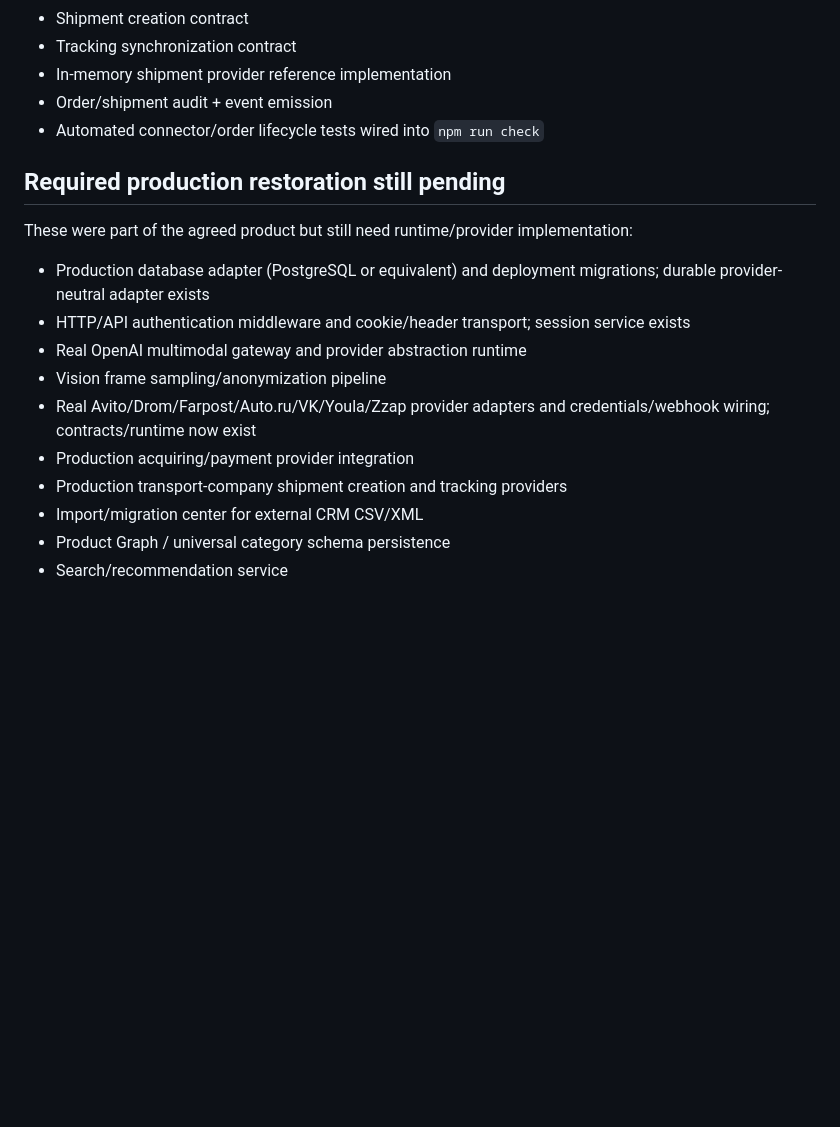
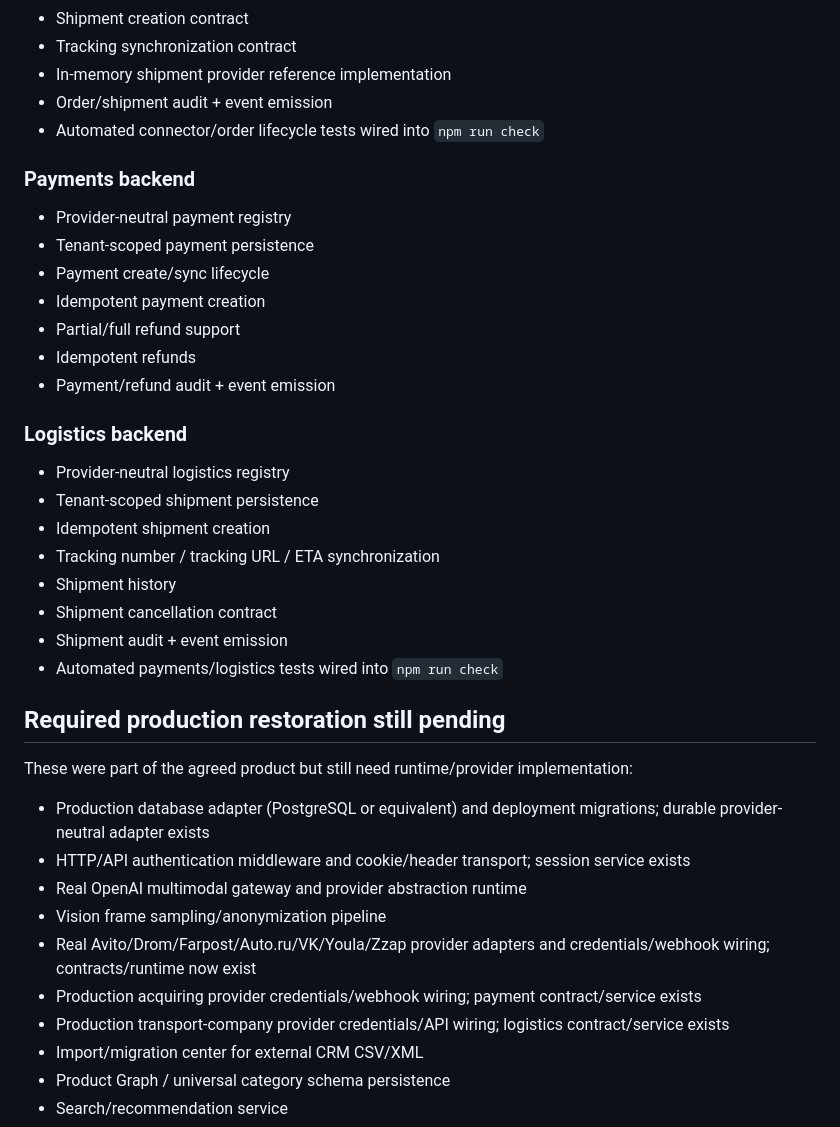
Before and after one commit to vlasov3202-blip1/EP-Base, a Markdown page: RECOVERY_MANIFEST.md, the part around the change. Drawn GitHub-style; blank space fills up the shorter version.

Commit message:
docs: mark payments and logistics contracts restored

```diff
--- a/RECOVERY_MANIFEST.md
+++ b/RECOVERY_MANIFEST.md
@@ -113,6 +113,25 @@ Status source of truth after repository-history loss. A feature is considered **
 - Order/shipment audit + event emission
 - Automated connector/order lifecycle tests wired into `npm run check`
 
+### Payments backend
+- Provider-neutral payment registry
+- Tenant-scoped payment persistence
+- Payment create/sync lifecycle
+- Idempotent payment creation
+- Partial/full refund support
+- Idempotent refunds
+- Payment/refund audit + event emission
+
+### Logistics backend
+- Provider-neutral logistics registry
+- Tenant-scoped shipment persistence
+- Idempotent shipment creation
+- Tracking number / tracking URL / ETA synchronization
+- Shipment history
+- Shipment cancellation contract
+- Shipment audit + event emission
+- Automated payments/logistics tests wired into `npm run check`
+
 ## Required production restoration still pending
 These were part of the agreed product but still need runtime/provider implementation:
 - Production database adapter (PostgreSQL or equivalent) and deployment migrations; durable provider-neutral adapter exists
@@ -120,8 +139,8 @@ These were part of the agreed product but still need runtime/provider implementa
 - Real OpenAI multimodal gateway and provider abstraction runtime
 - Vision frame sampling/anonymization pipeline
 - Real Avito/Drom/Farpost/Auto.ru/VK/Youla/Zzap provider adapters and credentials/webhook wiring; contracts/runtime now exist
-- Production acquiring/payment provider integration
-- Production transport-company shipment creation and tracking providers
+- Production acquiring provider credentials/webhook wiring; payment contract/service exists
+- Production transport-company provider credentials/API wiring; logistics contract/service exists
 - Import/migration center for external CRM CSV/XML
 - Product Graph / universal category schema persistence
 - Search/recommendation service
```
